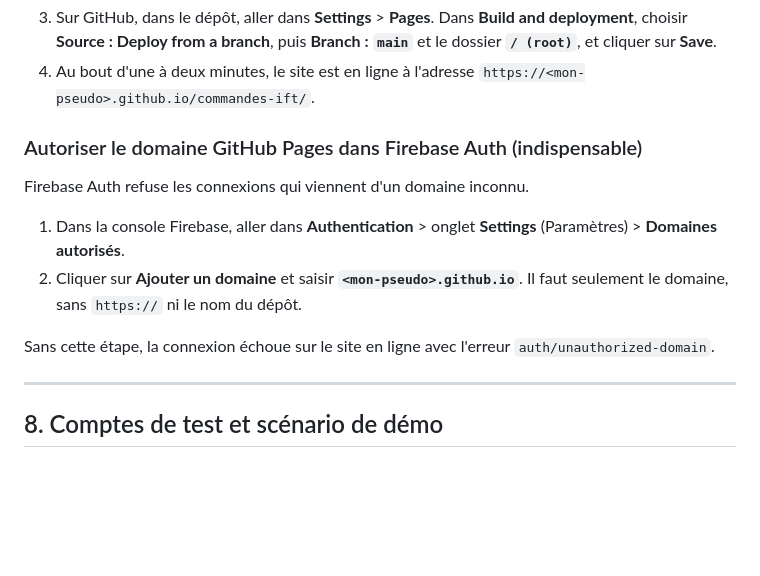
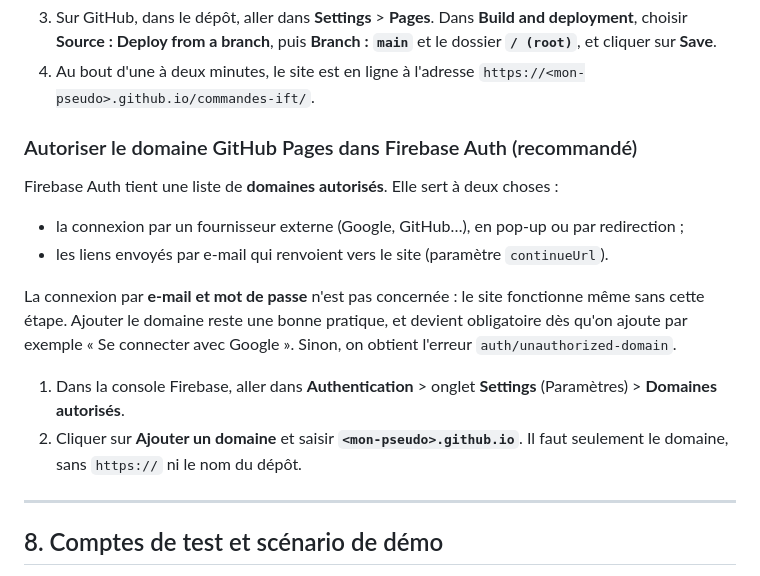
Before and after one commit to RedShneckk/IFT-Orders, a Markdown page: README.md, the part around the change. Drawn GitHub-style; blank space fills up the shorter version.

Commit message:
README : précise le rôle des domaines autorisés de Firebase Auth

```diff
--- a/README.md
+++ b/README.md
@@ -203,15 +203,19 @@ le dernier admin par erreur. Pour retirer un admin, un autre admin doit s'en cha
 4. Au bout d'une à deux minutes, le site est en ligne à l'adresse
    `https://<mon-pseudo>.github.io/commandes-ift/`.
 
-### Autoriser le domaine GitHub Pages dans Firebase Auth (indispensable)
-Firebase Auth refuse les connexions qui viennent d'un domaine inconnu.
+### Autoriser le domaine GitHub Pages dans Firebase Auth (recommandé)
+Firebase Auth tient une liste de **domaines autorisés**. Elle sert à deux choses :
+- la connexion par un fournisseur externe (Google, GitHub…), en pop-up ou par redirection ;
+- les liens envoyés par e-mail qui renvoient vers le site (paramètre `continueUrl`).
+
+La connexion par **e-mail et mot de passe** n'est pas concernée : le site fonctionne même sans cette étape.
+Ajouter le domaine reste une bonne pratique, et devient obligatoire dès qu'on ajoute par exemple
+« Se connecter avec Google ». Sinon, on obtient l'erreur `auth/unauthorized-domain`.
 
 1. Dans la console Firebase, aller dans **Authentication** > onglet **Settings** (Paramètres) >
    **Domaines autorisés**.
 2. Cliquer sur **Ajouter un domaine** et saisir **`<mon-pseudo>.github.io`**. Il faut seulement le domaine,
    sans `https://` ni le nom du dépôt.
-
-Sans cette étape, la connexion échoue sur le site en ligne avec l'erreur `auth/unauthorized-domain`.
 
 ---
 
```
